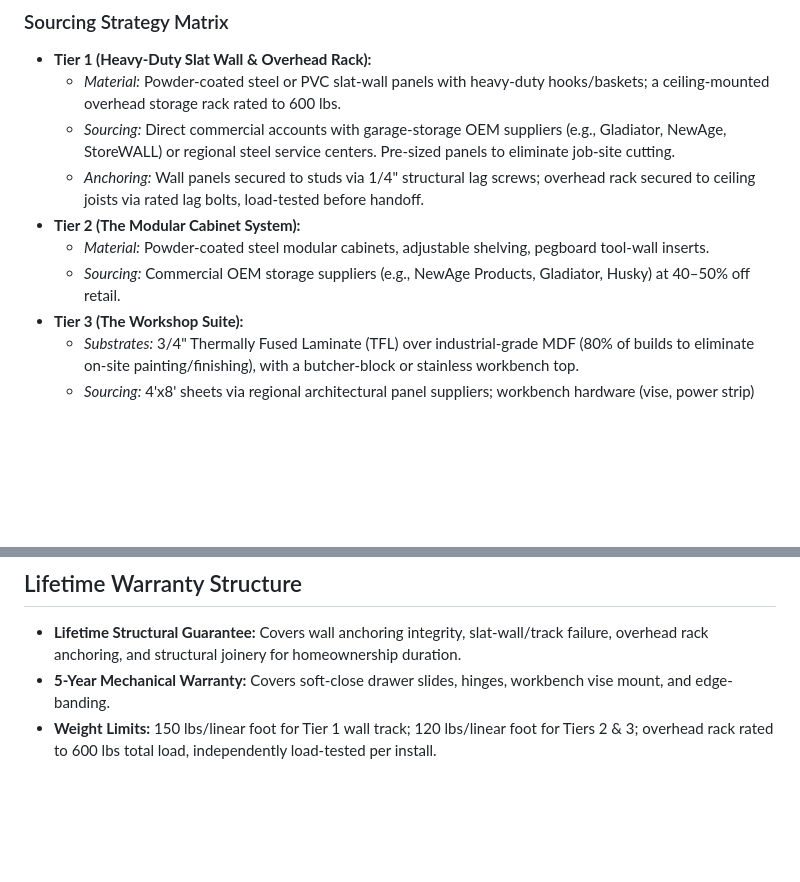
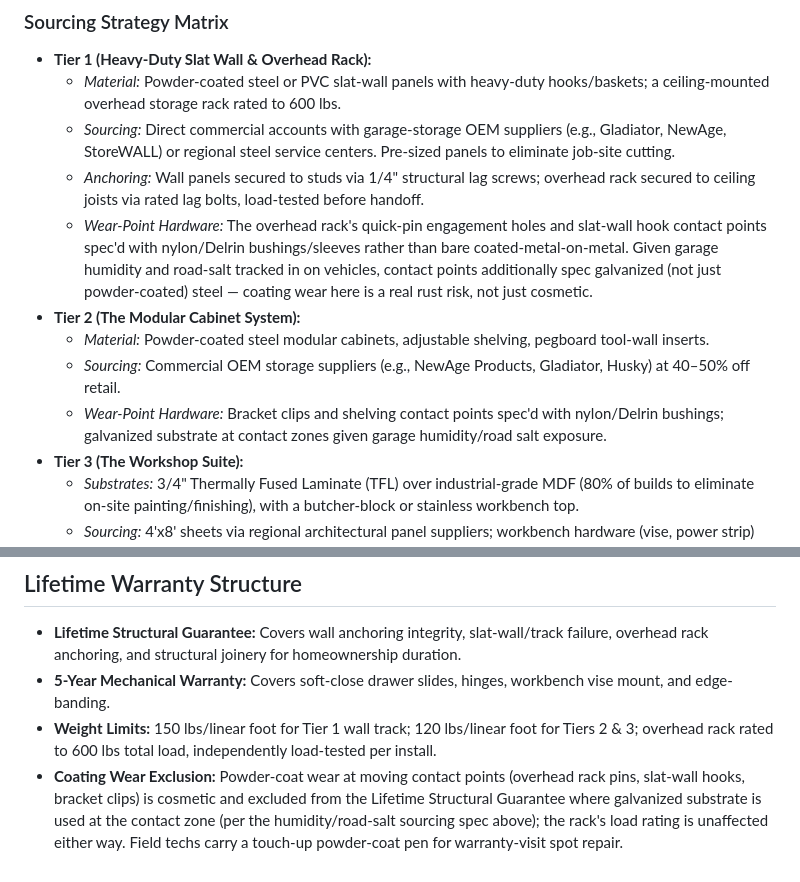
Before and after one commit to resoh/bay-and-bolt, a Markdown page: claude.md, 2 parts joined by grey strips. GitHub-like rendering; blank space fills up the shorter version.

Commit message:
Address powder-coat wear at contact points: nylon bushings + warranty scoping

```diff
--- a/claude.md
+++ b/claude.md
@@ -18,9 +18,11 @@
   * *Material:* Powder-coated steel or PVC slat-wall panels with heavy-duty hooks/baskets; a ceiling-mounted overhead storage rack rated to 600 lbs.
   * *Sourcing:* Direct commercial accounts with garage-storage OEM suppliers (e.g., Gladiator, NewAge, StoreWALL) or regional steel service centers. Pre-sized panels to eliminate job-site cutting.
   * *Anchoring:* Wall panels secured to studs via 1/4" structural lag screws; overhead rack secured to ceiling joists via rated lag bolts, load-tested before handoff.
+  * *Wear-Point Hardware:* The overhead rack's quick-pin engagement holes and slat-wall hook contact points spec'd with nylon/Delrin bushings/sleeves rather than bare coated-metal-on-metal. Given garage humidity and road-salt tracked in on vehicles, contact points additionally spec galvanized (not just powder-coated) steel — coating wear here is a real rust risk, not just cosmetic.
 * **Tier 2 (The Modular Cabinet System):**
   * *Material:* Powder-coated steel modular cabinets, adjustable shelving, pegboard tool-wall inserts.
   * *Sourcing:* Commercial OEM storage suppliers (e.g., NewAge Products, Gladiator, Husky) at 40–50% off retail.
+  * *Wear-Point Hardware:* Bracket clips and shelving contact points spec'd with nylon/Delrin bushings; galvanized substrate at contact zones given garage humidity/road salt exposure.
 * **Tier 3 (The Workshop Suite):**
   * *Substrates:* 3/4" Thermally Fused Laminate (TFL) over industrial-grade MDF (80% of builds to eliminate on-site painting/finishing), with a butcher-block or stainless workbench top.
   * *Sourcing:* 4'x8' sheets via regional architectural panel suppliers; workbench hardware (vise, power strip) via commercial tool distributor.
@@ -143,3 +145,4 @@ $$\text{Linear Foot Retail Price} = \frac{\text{Direct Material Cost/ft} + \text
 * **Lifetime Structural Guarantee:** Covers wall anchoring integrity, slat-wall/track failure, overhead rack anchoring, and structural joinery for homeownership duration.
 * **5-Year Mechanical Warranty:** Covers soft-close drawer slides, hinges, workbench vise mount, and edge-banding.
 * **Weight Limits:** 150 lbs/linear foot for Tier 1 wall track; 120 lbs/linear foot for Tiers 2 & 3; overhead rack rated to 600 lbs total load, independently load-tested per install.
+* **Coating Wear Exclusion:** Powder-coat wear at moving contact points (overhead rack pins, slat-wall hooks, bracket clips) is cosmetic and excluded from the Lifetime Structural Guarantee where galvanized substrate is used at the contact zone (per the humidity/road-salt sourcing spec above); the rack's load rating is unaffected either way. Field techs carry a touch-up powder-coat pen for warranty-visit spot repair.
```
